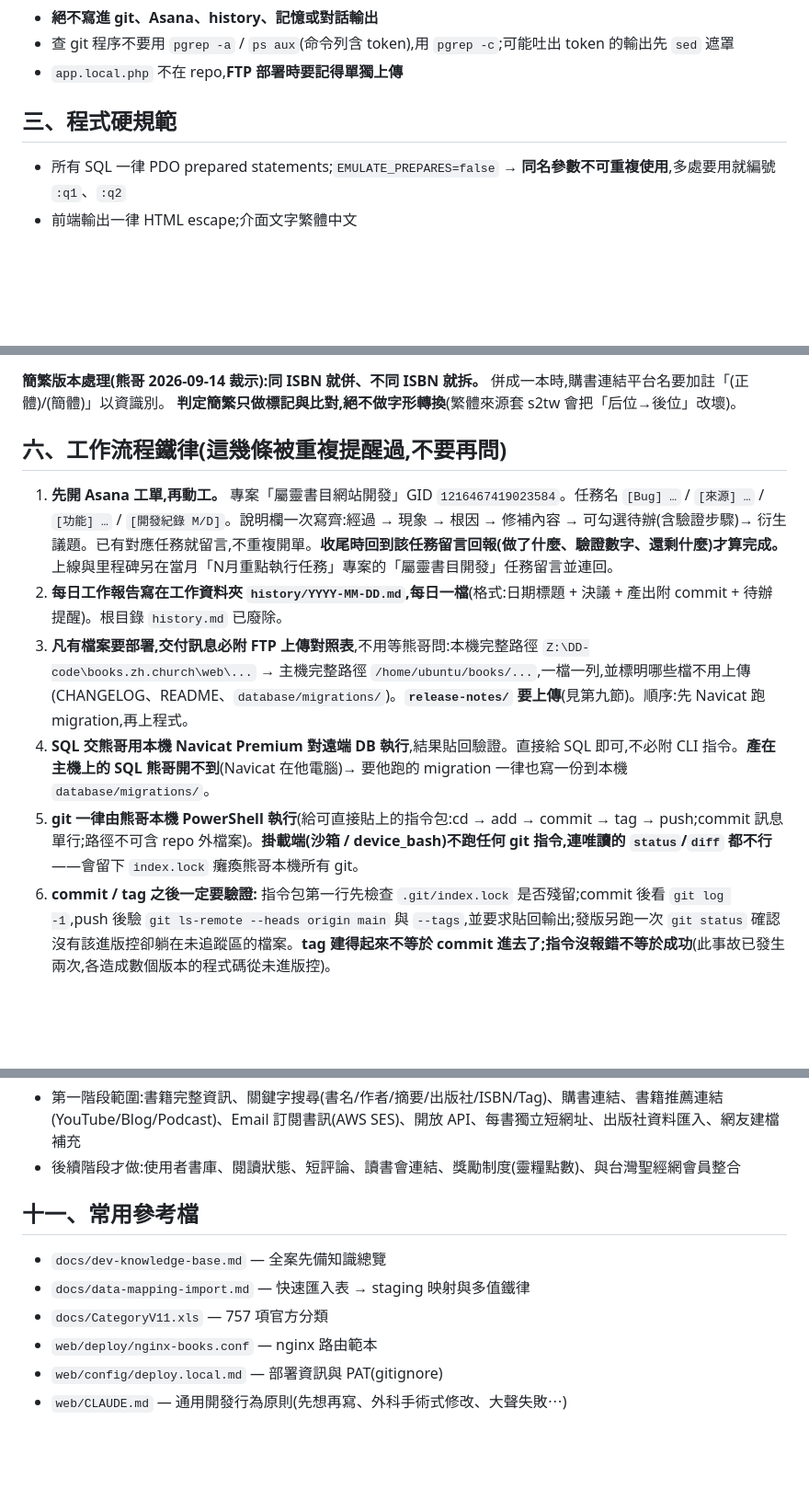
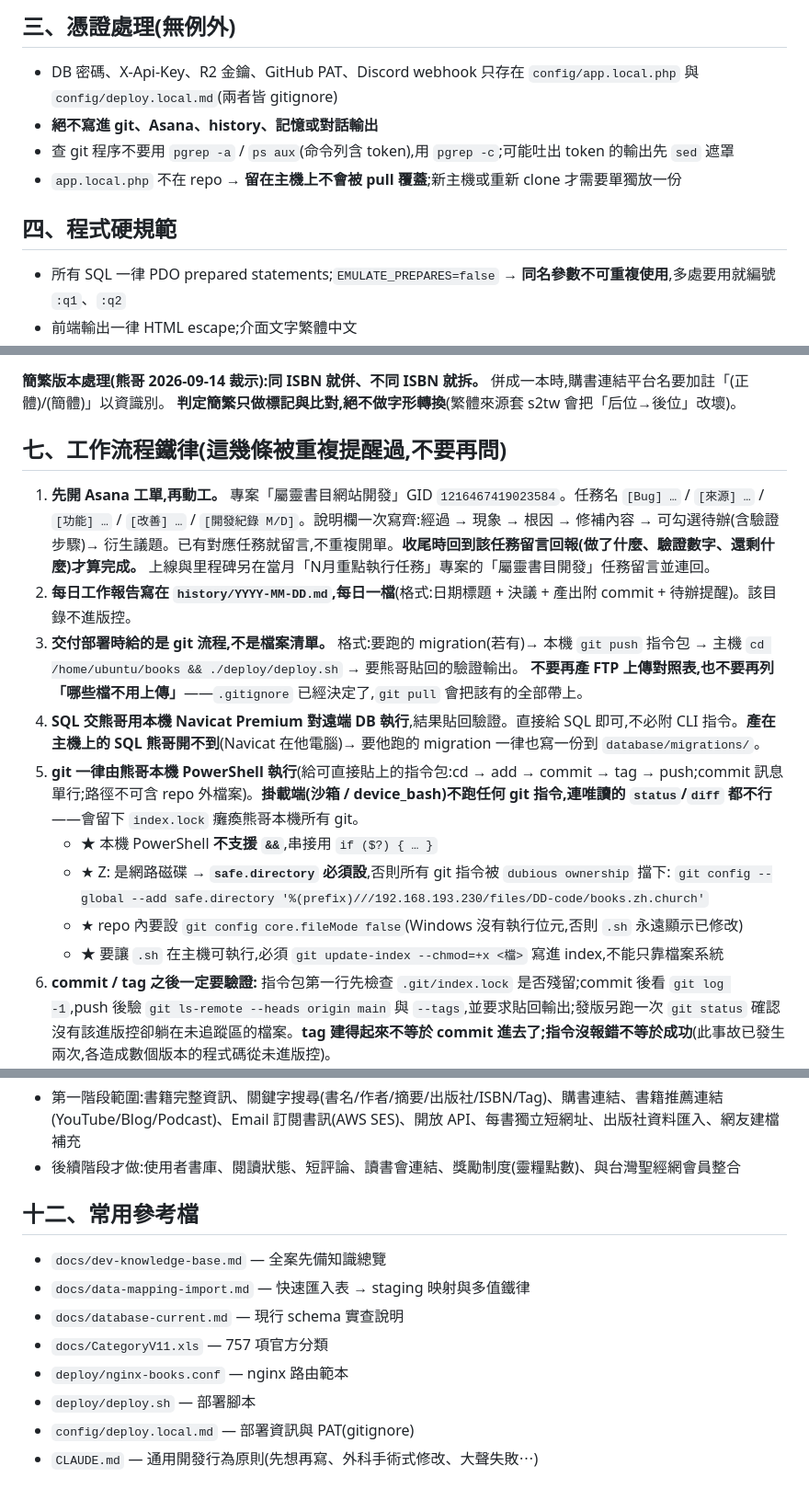
Before and after one commit to CCNDA/books.zh.church, a Markdown page: docs/project-instructions.md, 3 parts joined by grey strips. Shown at 92% size. Rendered like a GitHub page; blank space fills up the shorter version.

```diff
--- a/docs/project-instructions.md
+++ b/docs/project-instructions.md
@@ -24,8 +74,11 @@
+## 三、憑證處理(無例外)
+
+- DB 密碼、X-Api-Key、R2 金鑰、GitHub PAT、Discord webhook 只存在 `config/app.local.php` 與 `config/deploy.local.md`(兩者皆 gitignore)
 - **絕不寫進 git、Asana、history、記憶或對話輸出**
 - 查 git 程序不要用 `pgrep -a` / `ps aux`(命令列含 token),用 `pgrep -c`;可能吐出 token 的輸出先 `sed` 遮罩
-- `app.local.php` 不在 repo,**FTP 部署時要記得單獨上傳**
+- `app.local.php` 不在 repo → **留在主機上不會被 pull 覆蓋**;新主機或重新 clone 才需要單獨放一份
 
-## 三、程式硬規範
+## 四、程式硬規範
 
 - 所有 SQL 一律 PDO prepared statements;`EMULATE_PREPARES=false` → **同名參數不可重複使用**,多處要用就編號 `:q1`、`:q2`
 - 前端輸出一律 HTML escape;介面文字繁體中文
@@ -68,13 +121,19 @@
 併成一本時,購書連結平台名要加註「(正體)/(簡體)」以資識別。
 **判定簡繁只做標記與比對,絕不做字形轉換**(繁體來源套 s2tw 會把「后位→後位」改壞)。
 
-## 六、工作流程鐵律(這幾條被重複提醒過,不要再問)
+## 七、工作流程鐵律(這幾條被重複提醒過,不要再問)
 
-1. **先開 Asana 工單,再動工。** 專案「屬靈書目網站開發」GID `1216467419023584`。任務名 `[Bug] …` / `[來源] …` / `[功能] …` / `[開發紀錄 M/D]`。說明欄一次寫齊:經過 → 現象 → 根因 → 修補內容 → 可勾選待辦(含驗證步驟)→ 衍生議題。已有對應任務就留言,不重複開單。**收尾時回到該任務留言回報(做了什麼、驗證數字、還剩什麼)才算完成。** 上線與里程碑另在當月「N月重點執行任務」專案的「屬靈書目開發」任務留言並連回。
-2. **每日工作報告寫在工作資料夾 `history/YYYY-MM-DD.md`,每日一檔**(格式:日期標題 + 決議 + 產出附 commit + 待辦提醒)。根目錄 `history.md` 已廢除。
-3. **凡有檔案要部署,交付訊息必附 FTP 上傳對照表**,不用等熊哥問:本機完整路徑 `Z:\DD-code\books.zh.church\web\...` → 主機完整路徑 `/home/ubuntu/books/...`,一檔一列,並標明哪些檔不用上傳(CHANGELOG、README、`database/migrations/`)。**`release-notes/` 要上傳**(見第九節)。順序:先 Navicat 跑 migration,再上程式。
-4. **SQL 交熊哥用本機 Navicat Premium 對遠端 DB 執行**,結果貼回驗證。直接給 SQL 即可,不必附 CLI 指令。**產在主機上的 SQL 熊哥開不到**(Navicat 在他電腦)→ 要他跑的 migration 一律也寫一份到本機 `database/migrations/`。
+1. **先開 Asana 工單,再動工。** 專案「屬靈書目網站開發」GID `1216467419023584`。任務名 `[Bug] …` / `[來源] …` / `[功能] …` / `[改善] …` / `[開發紀錄 M/D]`。說明欄一次寫齊:經過 → 現象 → 根因 → 修補內容 → 可勾選待辦(含驗證步驟)→ 衍生議題。已有對應任務就留言,不重複開單。**收尾時回到該任務留言回報(做了什麼、驗證數字、還剩什麼)才算完成。** 上線與里程碑另在當月「N月重點執行任務」專案的「屬靈書目開發」任務留言並連回。
+2. **每日工作報告寫在 `history/YYYY-MM-DD.md`,每日一檔**(格式:日期標題 + 決議 + 產出附 commit + 待辦提醒)。該目錄不進版控。
+3. **交付部署時給的是 git 流程,不是檔案清單。** 格式:要跑的 migration(若有)→ 本機 `git push` 指令包 → 主機 `cd /home/ubuntu/books && ./deploy/deploy.sh` → 要熊哥貼回的驗證輸出。
+   **不要再產 FTP 上傳對照表,也不要再列「哪些檔不用上傳」**——`.gitignore` 已經決定了,`git pull` 會把該有的全部帶上。
+4. **SQL 交熊哥用本機 Navicat Premium 對遠端 DB 執行**,結果貼回驗證。直接給 SQL 即可,不必附 CLI 指令。**產在主機上的 SQL 熊哥開不到**(Navicat 在他電腦)→ 要他跑的 migration 一律也寫一份到 `database/migrations/`。
 5. **git 一律由熊哥本機 PowerShell 執行**(給可直接貼上的指令包:cd → add → commit → tag → push;commit 訊息單行;路徑不可含 repo 外檔案)。**掛載端(沙箱 / device_bash)不跑任何 git 指令,連唯讀的 `status`/`diff` 都不行**——會留下 `index.lock` 癱瘓熊哥本機所有 git。
+   - ★ 本機 PowerShell **不支援 `&&`**,串接用 `if ($?) { … }`
+   - ★ Z: 是網路磁碟 → **`safe.directory` 必須設**,否則所有 git 指令被 `dubious ownership` 擋下:
+     `git config --global --add safe.directory '%(prefix)///192.168.193.230/files/DD-code/books.zh.church'`
+   - ★ repo 內要設 `git config core.fileMode false`(Windows 沒有執行位元,否則 `.sh` 永遠顯示已修改)
+   - ★ 要讓 `.sh` 在主機可執行,必須 `git update-index --chmod=+x <檔>` 寫進 index,不能只靠檔案系統
 6. **commit / tag 之後一定要驗證:** 指令包第一行先檢查 `.git/index.lock` 是否殘留;commit 後看 `git log -1`,push 後驗 `git ls-remote --heads origin main` 與 `--tags`,並要求貼回輸出;發版另跑一次 `git status` 確認沒有該進版控卻躺在未追蹤區的檔案。**tag 建得起來不等於 commit 進去了;指令沒報錯不等於成功**(此事故已發生兩次,各造成數個版本的程式碼從未進版控)。
 7. **不要拿工具自印的數字當證據。** 任何匯入/更新收尾一律回查資料庫對帳(`rowCount()` 對 `INSERT IGNORE` 會回 0)。
 8. **對外會被別人看到的內容(PR、Asana 對外留言、Discord 公告、Email、release-notes)先給熊哥看草稿**,不直接送出。
@@ -122,11 +183,13 @@
 - 第一階段範圍:書籍完整資訊、關鍵字搜尋(書名/作者/摘要/出版社/ISBN/Tag)、購書連結、書籍推薦連結(YouTube/Blog/Podcast)、Email 訂閱書訊(AWS SES)、開放 API、每書獨立短網址、出版社資料匯入、網友建檔補充
 - 後續階段才做:使用者書庫、閱讀狀態、短評論、讀書會連結、獎勵制度(靈糧點數)、與台灣聖經網會員整合
 
-## 十一、常用參考檔
+## 十二、常用參考檔
 
 - `docs/dev-knowledge-base.md` — 全案先備知識總覽
 - `docs/data-mapping-import.md` — 快速匯入表 → staging 映射與多值鐵律
+- `docs/database-current.md` — 現行 schema 實查說明
 - `docs/CategoryV11.xls` — 757 項官方分類
-- `web/deploy/nginx-books.conf` — nginx 路由範本
-- `web/config/deploy.local.md` — 部署資訊與 PAT(gitignore)
-- `web/CLAUDE.md` — 通用開發行為原則(先想再寫、外科手術式修改、大聲失敗⋯)
+- `deploy/nginx-books.conf` — nginx 路由範本
+- `deploy/deploy.sh` — 部署腳本
+- `config/deploy.local.md` — 部署資訊與 PAT(gitignore)
+- `CLAUDE.md` — 通用開發行為原則(先想再寫、外科手術式修改、大聲失敗⋯)
```
Also changed, not shown: other parts of docs/project-instructions.md (+78 -26 lines).
